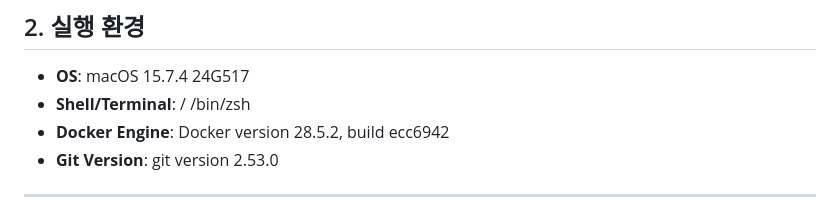
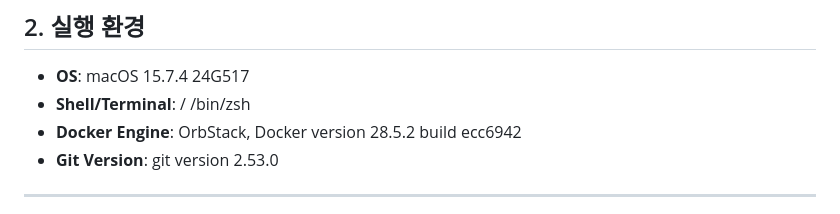
Before and after one commit to solbao-dev/1st_misson_26.04.08, a Markdown page: README.md, the part around the change. Rendered like a GitHub page.

```diff
--- a/README.md
+++ b/README.md
@@ -10,7 +10,7 @@
 ## 2. 실행 환경
 * **OS**: macOS 15.7.4 24G517
 * **Shell/Terminal**: / /bin/zsh
-* **Docker Engine**: Docker version 28.5.2, build ecc6942
+* **Docker Engine**: OrbStack, Docker version 28.5.2 build ecc6942
 * **Git Version**: git version 2.53.0
 
 ---
```
